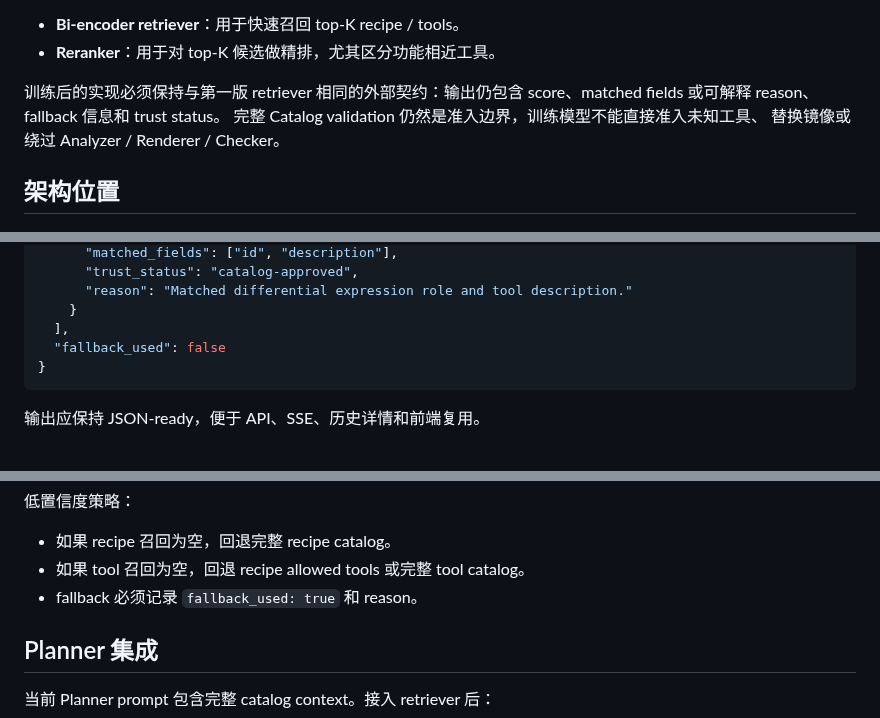
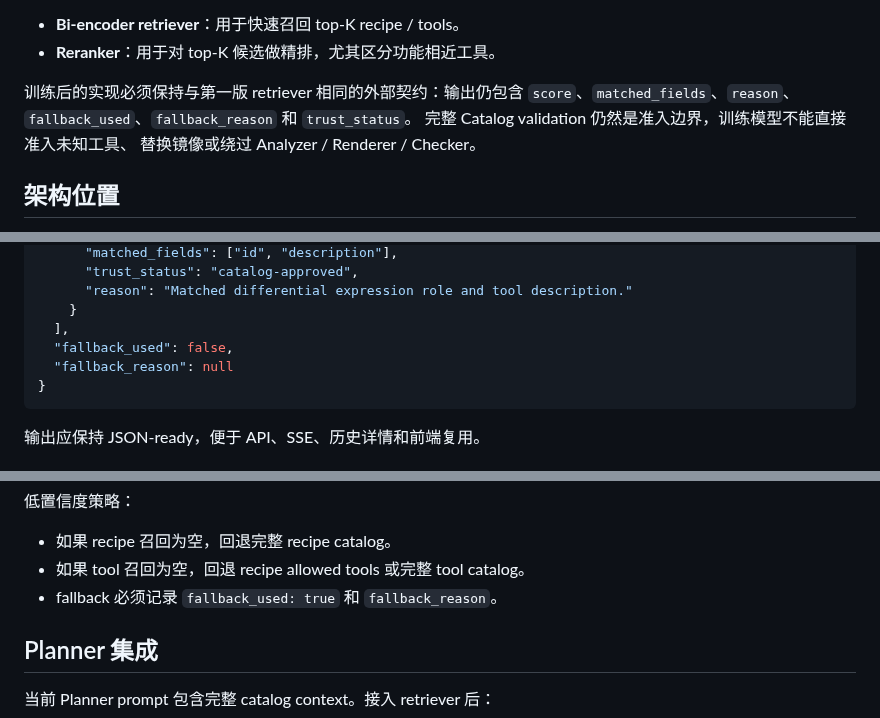
Before and after one commit to yuanzhw/AI-bioworkflow, a Markdown page: docs/internal-catalog-rag-plan.md, 3 parts joined by grey strips. Drawn GitHub-style.

Commit message:
docs: align catalog retriever fallback contract

````diff
--- a/docs/internal-catalog-rag-plan.md
+++ b/docs/internal-catalog-rag-plan.md
@@ -133,7 +133,8 @@ lexical retriever
 - **Reranker**：用于对 top-K 候选做精排，尤其区分功能相近工具。
 
 训练后的实现必须保持与第一版 retriever 相同的外部契约：输出仍包含
-score、matched fields 或可解释 reason、fallback 信息和 trust status。
+`score`、`matched_fields`、`reason`、`fallback_used`、`fallback_reason`
+和 `trust_status`。
 完整 Catalog validation 仍然是准入边界，训练模型不能直接准入未知工具、
 替换镜像或绕过 Analyzer / Renderer / Checker。
 
@@ -246,7 +247,8 @@ User request
       "reason": "Matched differential expression role and tool description."
     }
   ],
-  "fallback_used": false
+  "fallback_used": false,
+  "fallback_reason": null
 }
 ```
 
@@ -283,7 +285,7 @@ User request
 
 - 如果 recipe 召回为空，回退完整 recipe catalog。
 - 如果 tool 召回为空，回退 recipe allowed tools 或完整 tool catalog。
-- fallback 必须记录 `fallback_used: true` 和 reason。
+- fallback 必须记录 `fallback_used: true` 和 `fallback_reason`。
 
 ## Planner 集成
 
````
